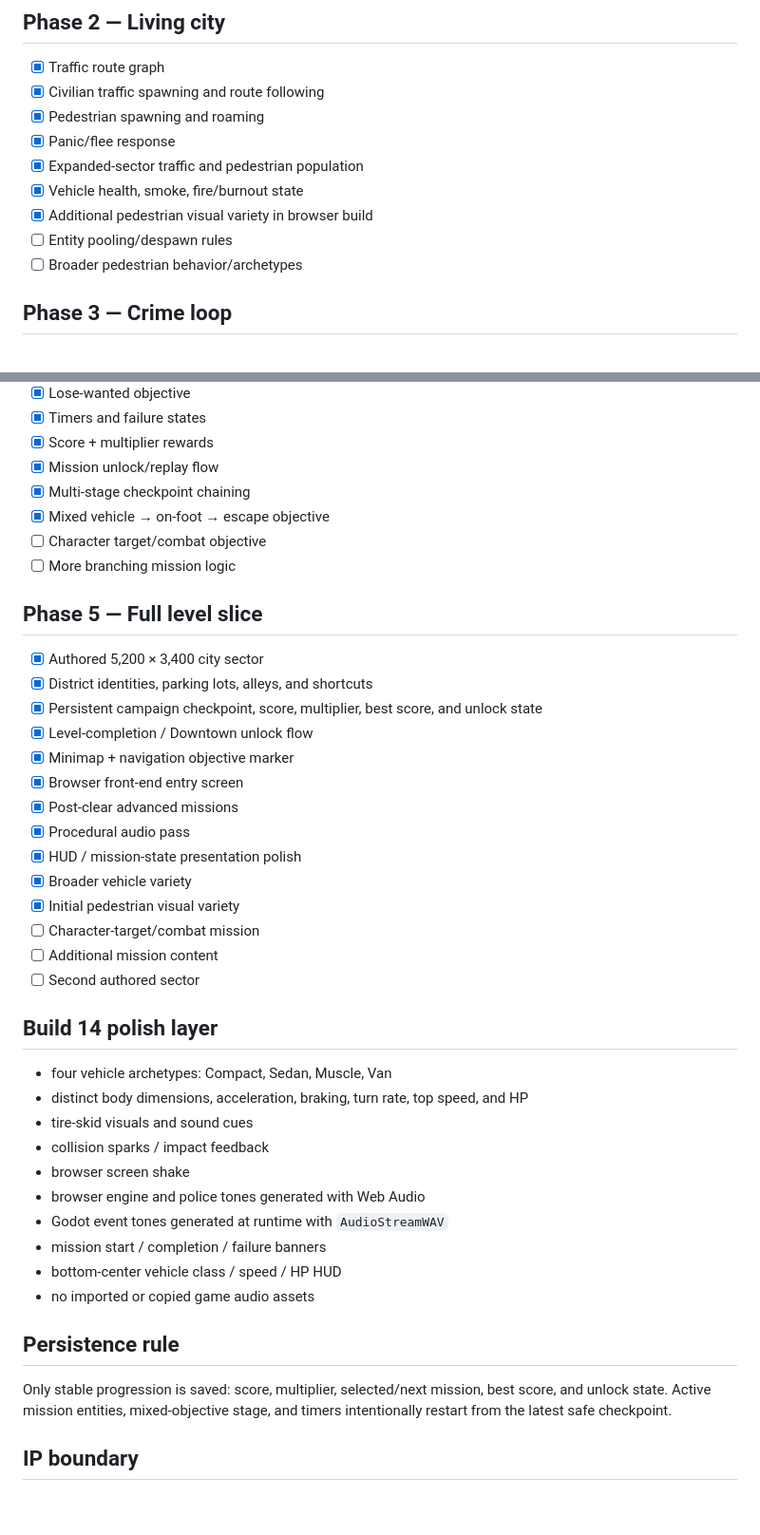
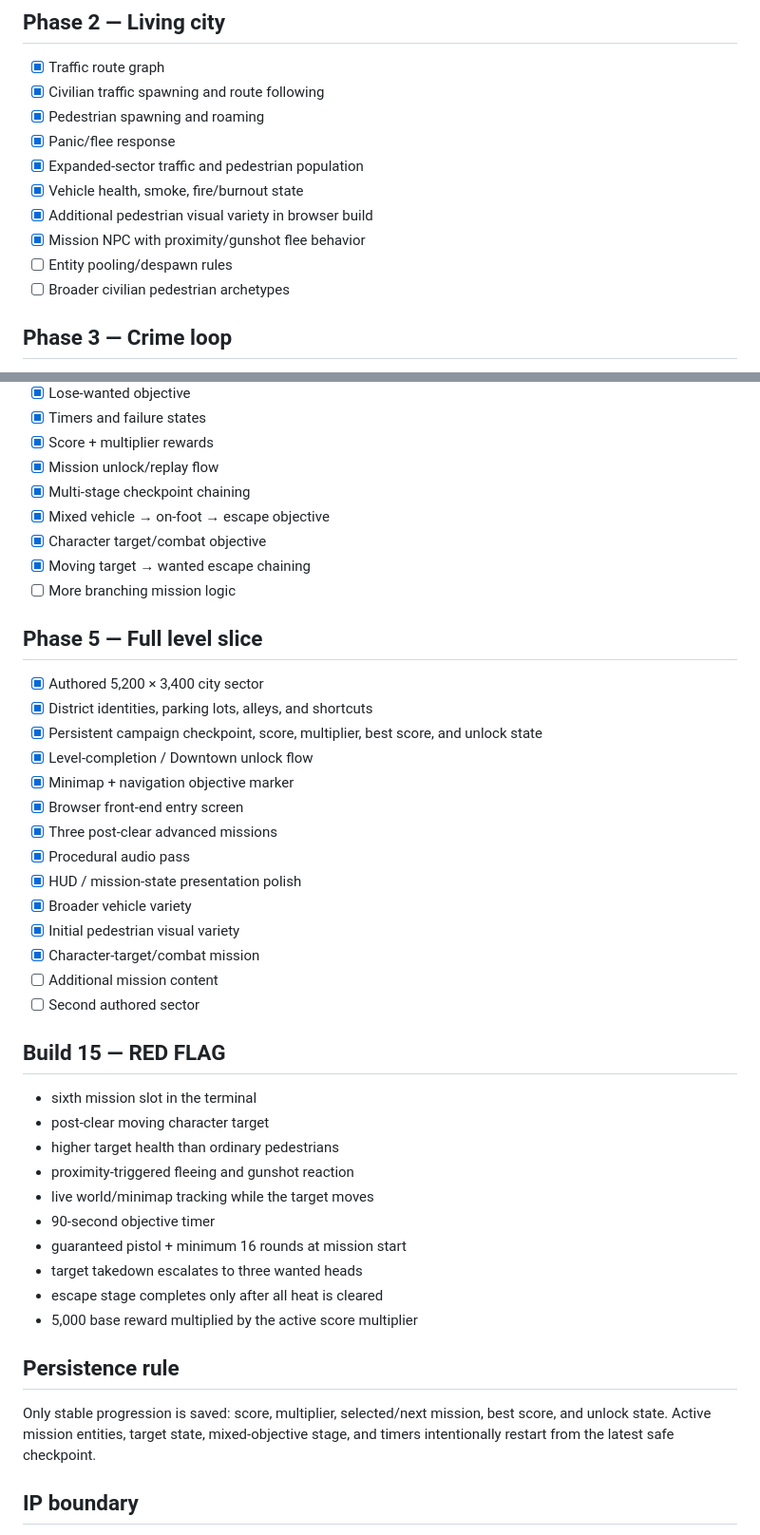
Before and after one commit to flesentine/gta1, a Markdown page: docs/BUILD_PLAN.md, 2 parts joined by grey strips. Shown at 95% size. Drawn GitHub-style; blank space fills up the shorter version.

Commit message:
Update build plan through Build 15

```diff
--- a/docs/BUILD_PLAN.md
+++ b/docs/BUILD_PLAN.md
@@ -26,8 +26,9 @@ Prove the core GTA 1 loop with original clean-room content, then expand systems
 - [x] Expanded-sector traffic and pedestrian population
 - [x] Vehicle health, smoke, fire/burnout state
 - [x] Additional pedestrian visual variety in browser build
+- [x] Mission NPC with proximity/gunshot flee behavior
 - [ ] Entity pooling/despawn rules
-- [ ] Broader pedestrian behavior/archetypes
+- [ ] Broader civilian pedestrian archetypes
 
 ## Phase 3 — Crime loop
 
@@ -51,7 +52,8 @@ Prove the core GTA 1 loop with original clean-room content, then expand systems
 - [x] Mission unlock/replay flow
 - [x] Multi-stage checkpoint chaining
 - [x] Mixed vehicle → on-foot → escape objective
-- [ ] Character target/combat objective
+- [x] Character target/combat objective
+- [x] Moving target → wanted escape chaining
 - [ ] More branching mission logic
 
 ## Phase 5 — Full level slice
@@ -62,31 +64,31 @@ Prove the core GTA 1 loop with original clean-room content, then expand systems
 - [x] Level-completion / Downtown unlock flow
 - [x] Minimap + navigation objective marker
 - [x] Browser front-end entry screen
-- [x] Post-clear advanced missions
+- [x] Three post-clear advanced missions
 - [x] Procedural audio pass
 - [x] HUD / mission-state presentation polish
 - [x] Broader vehicle variety
 - [x] Initial pedestrian visual variety
-- [ ] Character-target/combat mission
+- [x] Character-target/combat mission
 - [ ] Additional mission content
 - [ ] Second authored sector
 
-## Build 14 polish layer
+## Build 15 — RED FLAG
 
-- four vehicle archetypes: Compact, Sedan, Muscle, Van
-- distinct body dimensions, acceleration, braking, turn rate, top speed, and HP
-- tire-skid visuals and sound cues
-- collision sparks / impact feedback
-- browser screen shake
-- browser engine and police tones generated with Web Audio
-- Godot event tones generated at runtime with `AudioStreamWAV`
-- mission start / completion / failure banners
-- bottom-center vehicle class / speed / HP HUD
-- no imported or copied game audio assets
+- sixth mission slot in the terminal
+- post-clear moving character target
+- higher target health than ordinary pedestrians
+- proximity-triggered fleeing and gunshot reaction
+- live world/minimap tracking while the target moves
+- 90-second objective timer
+- guaranteed pistol + minimum 16 rounds at mission start
+- target takedown escalates to three wanted heads
+- escape stage completes only after all heat is cleared
+- 5,000 base reward multiplied by the active score multiplier
 
 ## Persistence rule
 
-Only stable progression is saved: score, multiplier, selected/next mission, best score, and unlock state. Active mission entities, mixed-objective stage, and timers intentionally restart from the latest safe checkpoint.
+Only stable progression is saved: score, multiplier, selected/next mission, best score, and unlock state. Active mission entities, target state, mixed-objective stage, and timers intentionally restart from the latest safe checkpoint.
 
 ## IP boundary
 
```
